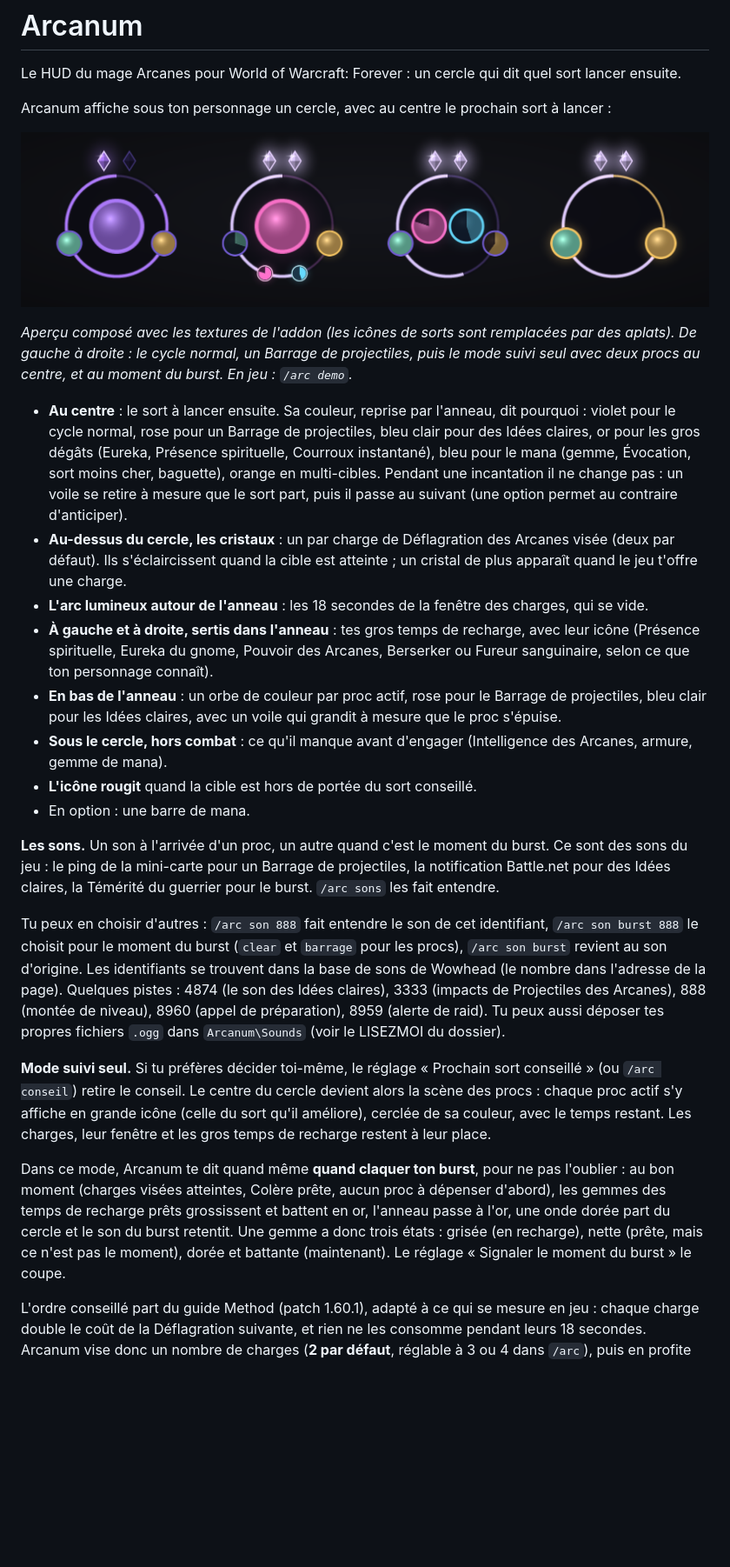
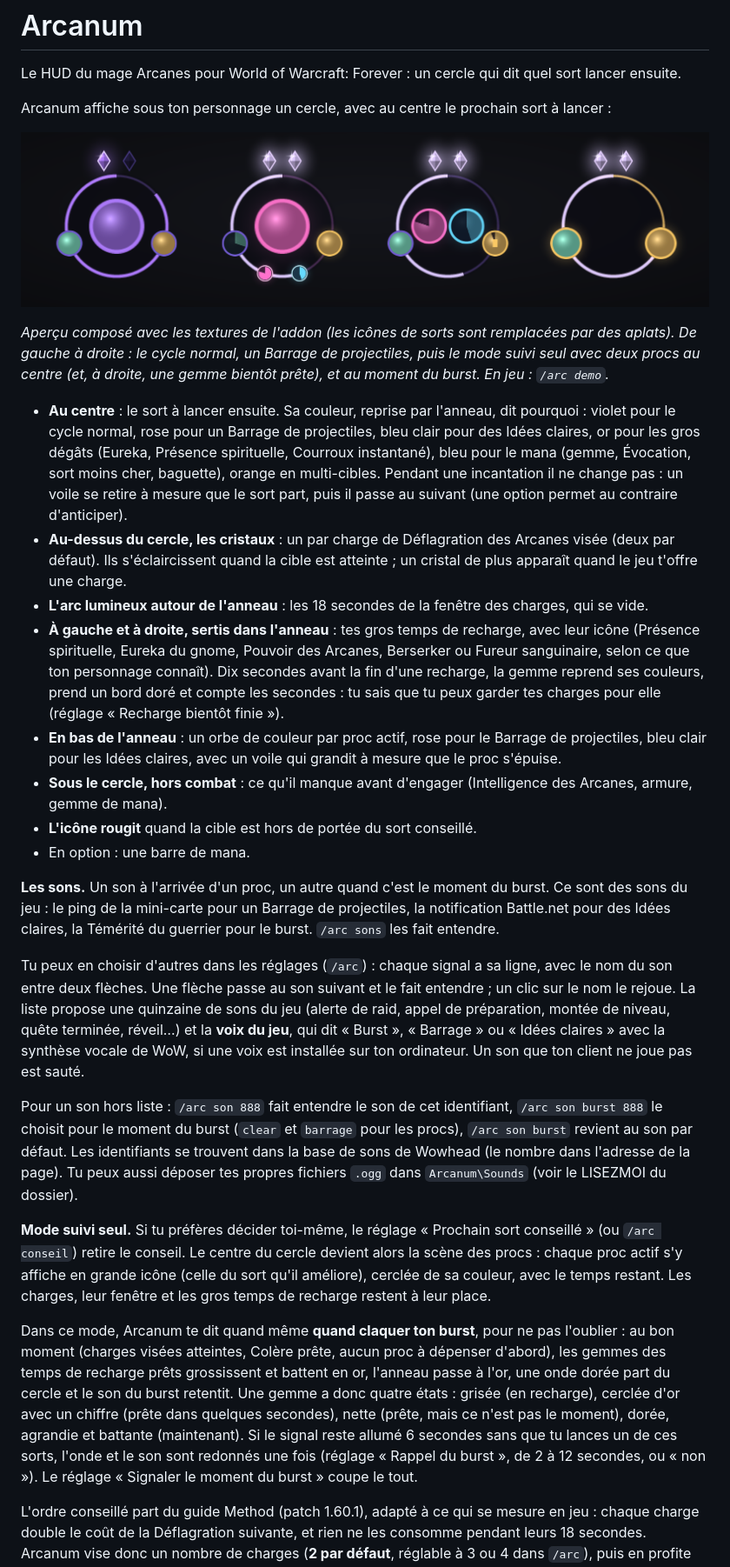
Before and after one commit to NansMM/Arcanum, a Markdown page: README.md, the part around one of its changes. Shown at 87% size. Drawn GitHub-style; pictures changed too: docs/apercu.png; blank space fills up the shorter version.

```diff
--- a/README.md
+++ b/README.md
@@ -6,12 +6,12 @@ Arcanum affiche sous ton personnage un cercle, avec au centre le prochain sort
 
 ![Aperçu du HUD d'Arcanum](docs/apercu.png)
 
-*Aperçu composé avec les textures de l'addon (les icônes de sorts sont remplacées par des aplats). De gauche à droite : le cycle normal, un Barrage de projectiles, puis le mode suivi seul avec deux procs au centre, et au moment du burst. En jeu : `/arc demo`.*
+*Aperçu composé avec les textures de l'addon (les icônes de sorts sont remplacées par des aplats). De gauche à droite : le cycle normal, un Barrage de projectiles, puis le mode suivi seul avec deux procs au centre (et, à droite, une gemme bientôt prête), et au moment du burst. En jeu : `/arc demo`.*
 
 - **Au centre** : le sort à lancer ensuite. Sa couleur, reprise par l'anneau, dit pourquoi : violet pour le cycle normal, rose pour un Barrage de projectiles, bleu clair pour des Idées claires, or pour les gros dégâts (Eureka, Présence spirituelle, Courroux instantané), bleu pour le mana (gemme, Évocation, sort moins cher, baguette), orange en multi-cibles. Pendant une incantation il ne change pas : un voile se retire à mesure que le sort part, puis il passe au suivant (une option permet au contraire d'anticiper).
 - **Au-dessus du cercle, les cristaux** : un par charge de Déflagration des Arcanes visée (deux par défaut). Ils s'éclaircissent quand la cible est atteinte ; un cristal de plus apparaît quand le jeu t'offre une charge.
 - **L'arc lumineux autour de l'anneau** : les 18 secondes de la fenêtre des charges, qui se vide.
-- **À gauche et à droite, sertis dans l'anneau** : tes gros temps de recharge, avec leur icône (Présence spirituelle, Eureka du gnome, Pouvoir des Arcanes, Berserker ou Fureur sanguinaire, selon ce que ton personnage connaît).
+- **À gauche et à droite, sertis dans l'anneau** : tes gros temps de recharge, avec leur icône (Présence spirituelle, Eureka du gnome, Pouvoir des Arcanes, Berserker ou Fureur sanguinaire, selon ce que ton personnage connaît). Dix secondes avant la fin d'une recharge, la gemme reprend ses couleurs, prend un bord doré et compte les secondes : tu sais que tu peux garder tes charges pour elle (réglage « Recharge bientôt finie »).
 - **En bas de l'anneau** : un orbe de couleur par proc actif, rose pour le Barrage de projectiles, bleu clair pour les Idées claires, avec un voile qui grandit à mesure que le proc s'épuise.
 - **Sous le cercle, hors combat** : ce qu'il manque avant d'engager (Intelligence des Arcanes, armure, gemme de mana).
 - **L'icône rougit** quand la cible est hors de portée du sort conseillé.
@@ -19,11 +19,13 @@ Arcanum affiche sous ton personnage un cercle, avec au centre le prochain sort
 
 **Les sons.** Un son à l'arrivée d'un proc, un autre quand c'est le moment du burst. Ce sont des sons du jeu : le ping de la mini-carte pour un Barrage de projectiles, la notification Battle.net pour des Idées claires, la Témérité du guerrier pour le burst. `/arc sons` les fait entendre.
 
-Tu peux en choisir d'autres : `/arc son 888` fait entendre le son de cet identifiant, `/arc son burst 888` le choisit pour le moment du burst (`clear` et `barrage` pour les procs), `/arc son burst` revient au son d'origine. Les identifiants se trouvent dans la base de sons de Wowhead (le nombre dans l'adresse de la page). Quelques pistes : 4874 (le son des Idées claires), 3333 (impacts de Projectiles des Arcanes), 888 (montée de niveau), 8960 (appel de préparation), 8959 (alerte de raid). Tu peux aussi déposer tes propres fichiers `.ogg` dans `Arcanum\Sounds` (voir le LISEZMOI du dossier).
+Tu peux en choisir d'autres dans les réglages (`/arc`) : chaque signal a sa ligne, avec le nom du son entre deux flèches. Une flèche passe au son suivant et le fait entendre ; un clic sur le nom le rejoue. La liste propose une quinzaine de sons du jeu (alerte de raid, appel de préparation, montée de niveau, quête terminée, réveil…) et la **voix du jeu**, qui dit « Burst », « Barrage » ou « Idées claires » avec la synthèse vocale de WoW, si une voix est installée sur ton ordinateur. Un son que ton client ne joue pas est sauté.
+
+Pour un son hors liste : `/arc son 888` fait entendre le son de cet identifiant, `/arc son burst 888` le choisit pour le moment du burst (`clear` et `barrage` pour les procs), `/arc son burst` revient au son par défaut. Les identifiants se trouvent dans la base de sons de Wowhead (le nombre dans l'adresse de la page). Tu peux aussi déposer tes propres fichiers `.ogg` dans `Arcanum\Sounds` (voir le LISEZMOI du dossier).
 
 **Mode suivi seul.** Si tu préfères décider toi-même, le réglage « Prochain sort conseillé » (ou `/arc conseil`) retire le conseil. Le centre du cercle devient alors la scène des procs : chaque proc actif s'y affiche en grande icône (celle du sort qu'il améliore), cerclée de sa couleur, avec le temps restant. Les charges, leur fenêtre et les gros temps de recharge restent à leur place.
 
-Dans ce mode, Arcanum te dit quand même **quand claquer ton burst**, pour ne pas l'oublier : au bon moment (charges visées atteintes, Colère prête, aucun proc à dépenser d'abord), les gemmes des temps de recharge prêts grossissent et battent en or, l'anneau passe à l'or, une onde dorée part du cercle et le son du burst retentit. Une gemme a donc trois états : grisée (en recharge), nette (prête, mais ce n'est pas le moment), dorée et battante (maintenant). Le réglage « Signaler le moment du burst » le coupe.
+Dans ce mode, Arcanum te dit quand même **quand claquer ton burst**, pour ne pas l'oublier : au bon moment (charges visées atteintes, Colère prête, aucun proc à dépenser d'abord), les gemmes des temps de recharge prêts grossissent et battent en or, l'anneau passe à l'or, une onde dorée part du cercle et le son du burst retentit. Une gemme a donc quatre états : grisée (en recharge), cerclée d'or avec un chiffre (prête dans quelques secondes), nette (prête, mais ce n'est pas le moment), dorée, agrandie et battante (maintenant). Si le signal reste allumé 6 secondes sans que tu lances un de ces sorts, l'onde et le son sont redonnés une fois (réglage « Rappel du burst », de 2 à 12 secondes, ou « non »). Le réglage « Signaler le moment du burst » coupe le tout.
 
 L'ordre conseillé part du guide Method (patch 1.60.1), adapté à ce qui se mesure en jeu : chaque charge double le coût de la Déflagration suivante, et rien ne les consomme pendant leurs 18 secondes. Arcanum vise donc un nombre de charges (**2 par défaut**, réglable à 3 ou 4 dans `/arc`), puis en profite avec des sorts qui ne coûtent pas plus cher :
 
```
Also changed, not shown: other parts of README.md (+1 -1 lines), CHANGELOG.md (+7 -0 lines), 8 other files.
